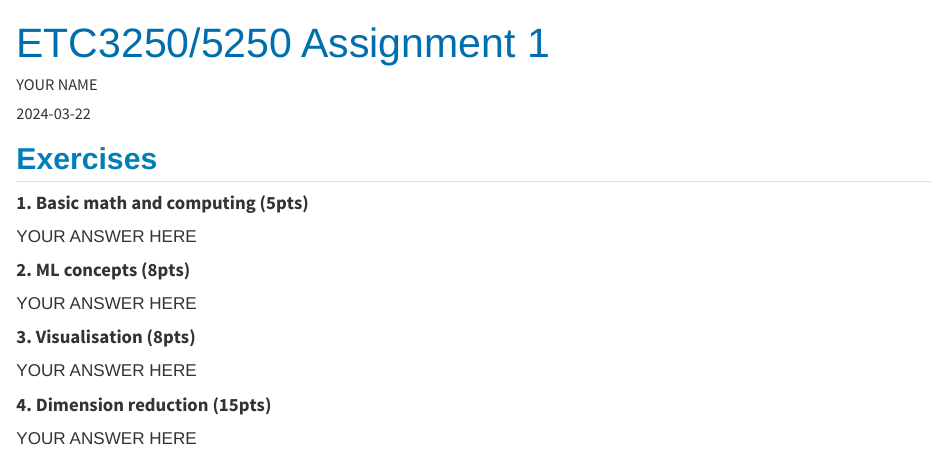
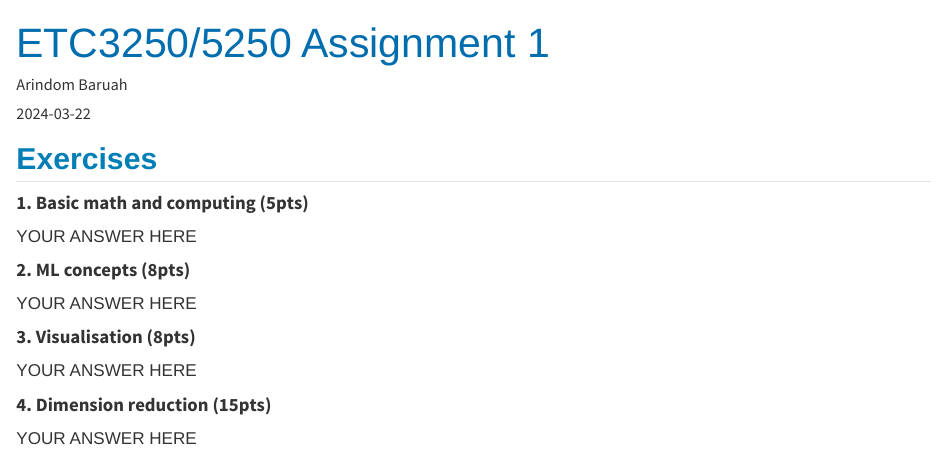
Before and after one commit to arinbaruah/Intro_to_ML, a Quarto document (assign01_ArindomBaruah_32779267/assign01-submission_Arindom_32779267.qmd): the page in a window 1100 px wide, from its top. Rendered offline with R 4.5, knitr and Pandoc in place of Quarto, with nearby package versions.

Commit message:
Files renamed appropriately for submission

```diff
--- a/assign01_ArindomBaruah_32779267/assign01-submission.qmd
+++ b/assign01_ArindomBaruah_32779267/assign01-submission_Arindom_32779267.qmd
@@ -1,6 +1,6 @@
 ---
 title: "ETC3250/5250 Assignment 1"
-author: "YOUR NAME"
+author: "Arindom Baruah"
 date: "2024-03-22"
 quarto-required: ">=1.3.0"
 format:
```
Also changed, not shown: 2 other files.
